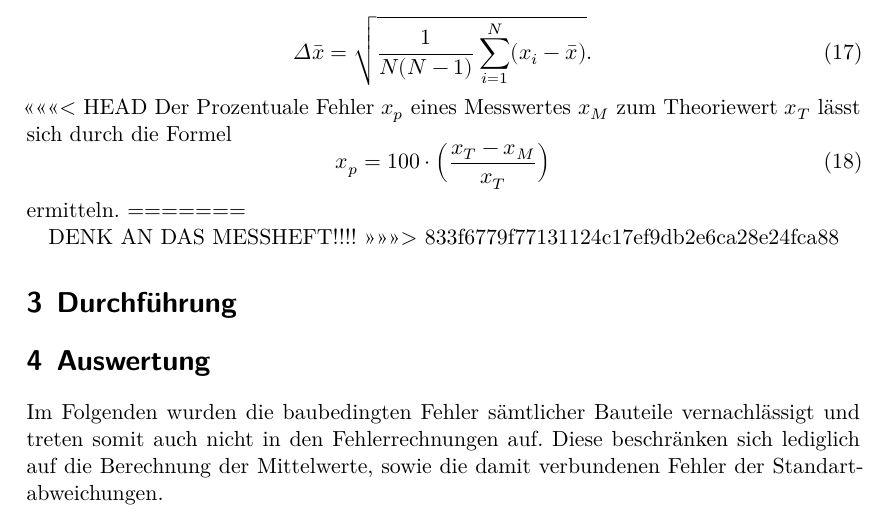
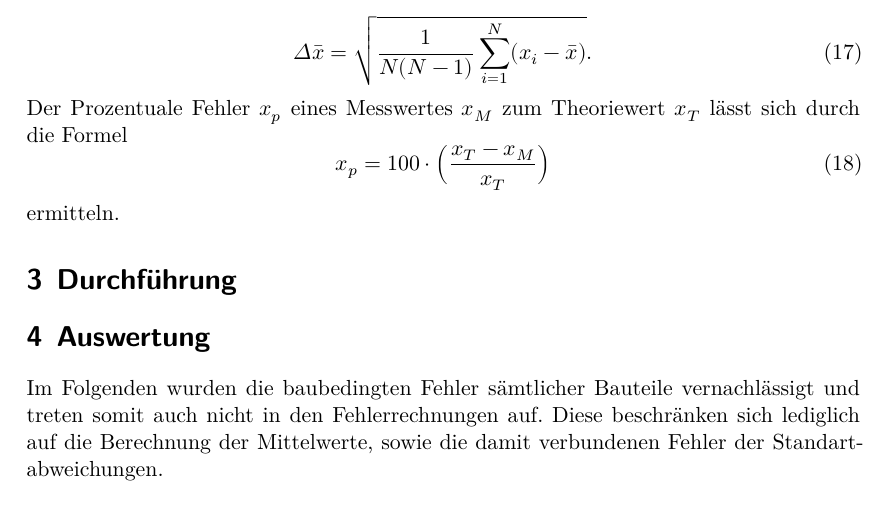
Before and after one commit to MiraArndt/Versuch-302, a LaTeX document (main.tex, which reads content/theorie.tex): part of page 8 of 15, cut so that both start at the same text. Compiled offline with XeLaTeX.

Commit message:
history of the entire world, i guess

```diff
--- a/content/theorie.tex
+++ b/content/theorie.tex
@@ -203,7 +203,6 @@ des Mittelwerts berechnet sich durch
  \begin{equation}
      \Delta\bar{x}=\sqrt{\frac{1}{N(N-1)}\sum_{i=1}^N (x_i-\bar{x})}.
  \end{equation}
-<<<<<<< HEAD
 \noindent Der Prozentuale Fehler $x_p$ eines
 Messwertes $x_M$ zum Theoriewert $x_T$ lässt sich durch
 die Formel
@@ -211,11 +210,3 @@ die Formel
     x_p=100 \cdot \Bigl(\frac{x_T-x_M}{x_T}\Bigr)
 \end{equation}
 \noindent ermitteln.
-=======
-
-
-
-
-
-DENK AN DAS MESSHEFT!!!!
->>>>>>> 833f6779f77131124c17ef9db2e6ca28e24fca88
```
Also changed, not shown: content/auswertung.tex (+1 -1 lines), 7 other files.
